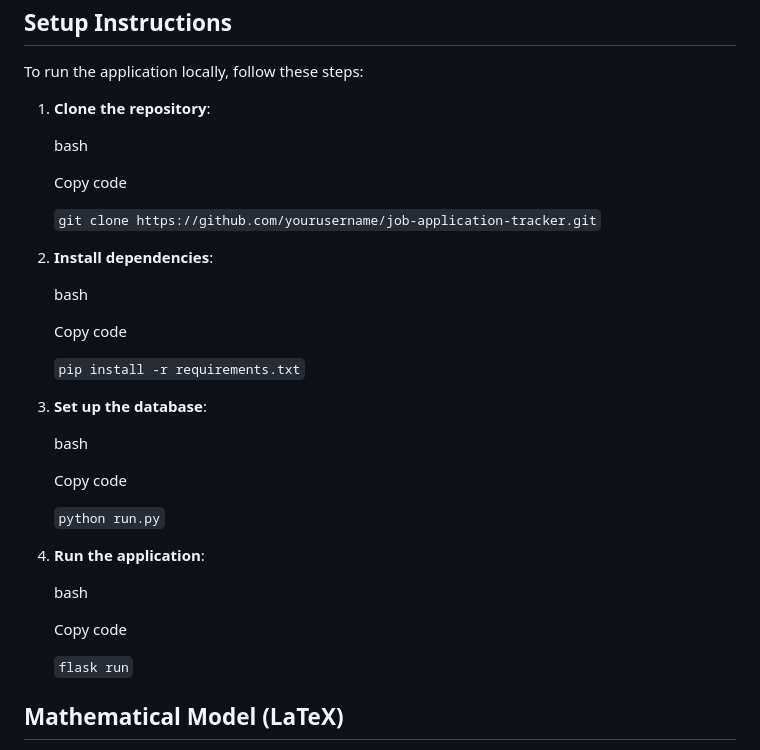
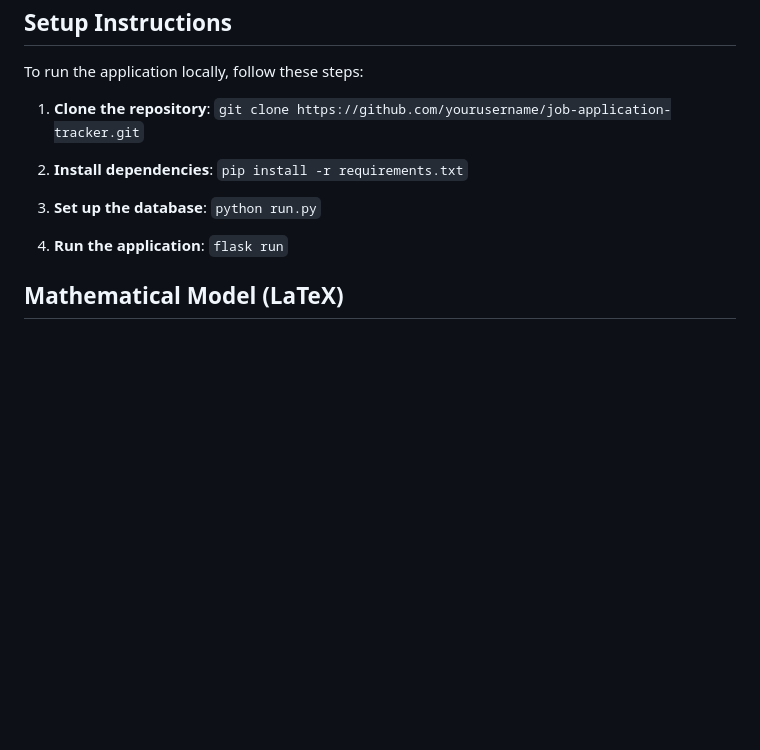
Before and after one commit to Nand1904/JobApplicationTracker, a Markdown page: README.md, the part around the change. Drawn GitHub-style; blank space fills up the shorter version.

````diff
--- a/README.md
+++ b/README.md
@@ -75,36 +75,16 @@ Setup Instructions
 To run the application locally, follow these steps:
 
 1.  **Clone the repository**:
-
-    bash
-
-    Copy code
-
-    `git clone https://github.com/yourusername/job-application-tracker.git`
+    ```git clone https://github.com/yourusername/job-application-tracker.git```
 
 2.  **Install dependencies**:
-
-    bash
-
-    Copy code
-
-    `pip install -r requirements.txt`
+    ```pip install -r requirements.txt```
 
 3.  **Set up the database**:
-
-    bash
-
-    Copy code
-
-    `python run.py`
+    ```python run.py```
 
 4.  **Run the application**:
-
-    bash
-
-    Copy code
-
-    `flask run`
+    ```flask run```
 
 Mathematical Model (LaTeX)
 --------------------------
````
